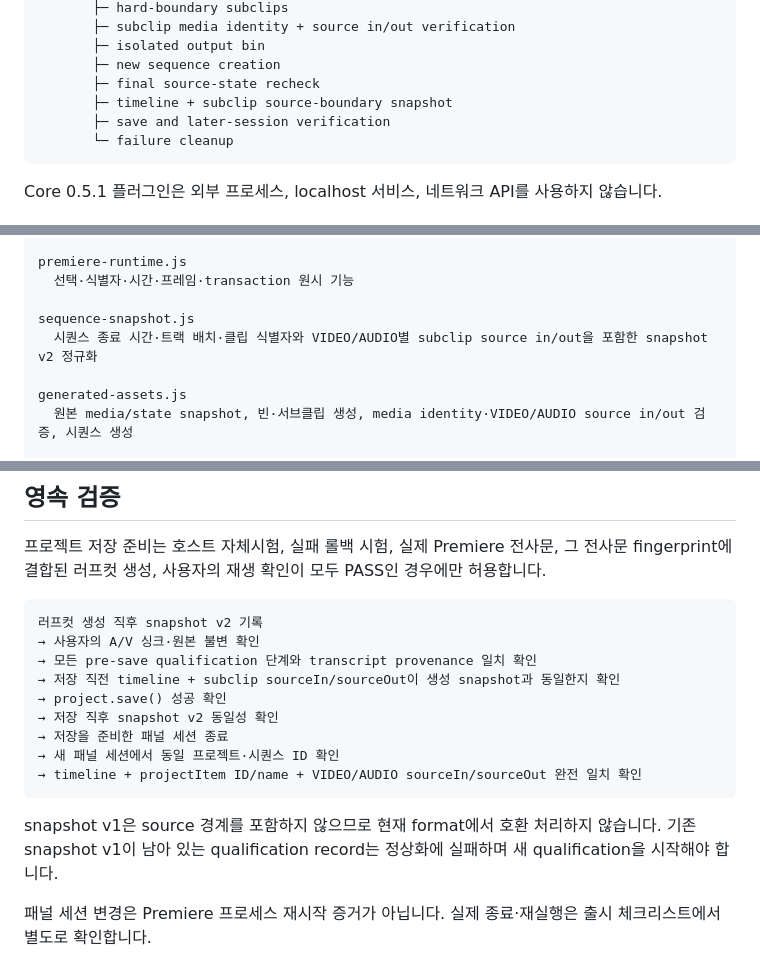
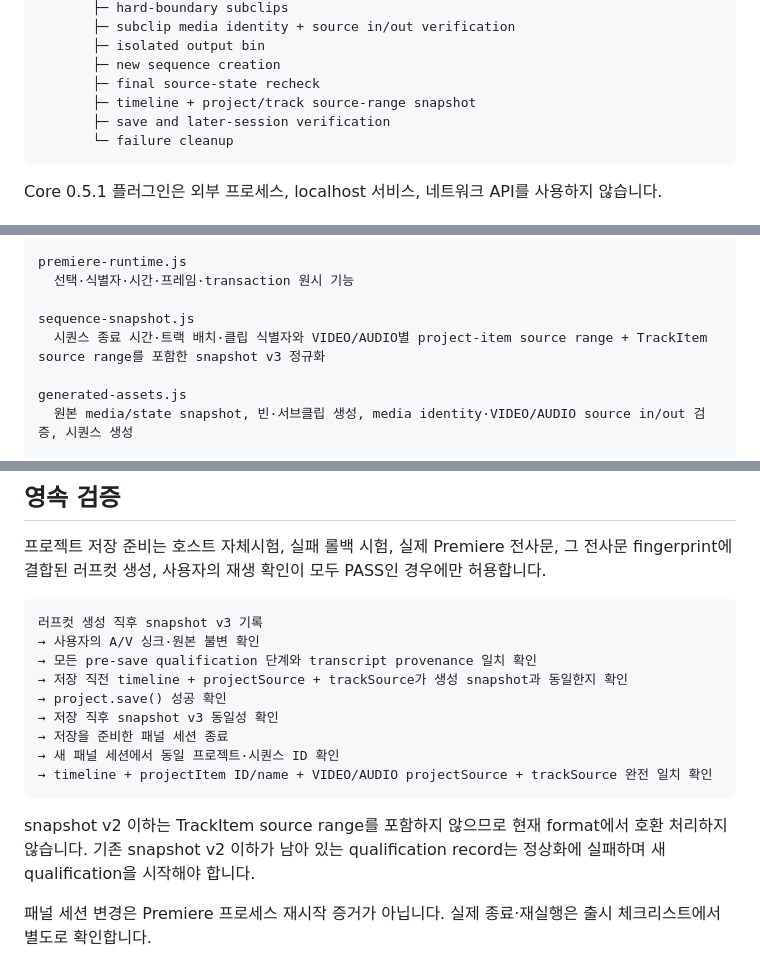
Before and after one commit to andongmin94/premiere-ai-harness, a Markdown page: docs/ARCHITECTURE.md, 3 parts joined by grey strips. GitHub-like rendering.

Commit message:
docs: describe TrackItem source snapshot v3

````diff
--- a/docs/ARCHITECTURE.md
+++ b/docs/ARCHITECTURE.md
@@ -21,7 +21,7 @@ Premiere UXP panel
        ├─ isolated output bin
        ├─ new sequence creation
        ├─ final source-state recheck
-       ├─ timeline + subclip source-boundary snapshot
+       ├─ timeline + project/track source-range snapshot
        ├─ save and later-session verification
        └─ failure cleanup
 ```
@@ -56,7 +56,7 @@ premiere-runtime.js
   선택·식별자·시간·프레임·transaction 원시 기능
 
 sequence-snapshot.js
-  시퀀스 종료 시간·트랙 배치·클립 식별자와 VIDEO/AUDIO별 subclip source in/out을 포함한 snapshot v2 정규화
+  시퀀스 종료 시간·트랙 배치·클립 식별자와 VIDEO/AUDIO별 project-item source range + TrackItem source range를 포함한 snapshot v3 정규화
 
 generated-assets.js
   원본 media/state snapshot, 빈·서브클립 생성, media identity·VIDEO/AUDIO source in/out 검증, 시퀀스 생성
@@ -122,18 +122,18 @@ Qualification이 활성화된 동안 붙여넣은 SRT·WebVTT·JSON 편집안은
 프로젝트 저장 준비는 호스트 자체시험, 실패 롤백 시험, 실제 Premiere 전사문, 그 전사문 fingerprint에 결합된 러프컷 생성, 사용자의 재생 확인이 모두 PASS인 경우에만 허용합니다.
 
 ```text
-러프컷 생성 직후 snapshot v2 기록
+러프컷 생성 직후 snapshot v3 기록
 → 사용자의 A/V 싱크·원본 불변 확인
 → 모든 pre-save qualification 단계와 transcript provenance 일치 확인
-→ 저장 직전 timeline + subclip sourceIn/sourceOut이 생성 snapshot과 동일한지 확인
+→ 저장 직전 timeline + projectSource + trackSource가 생성 snapshot과 동일한지 확인
 → project.save() 성공 확인
-→ 저장 직후 snapshot v2 동일성 확인
+→ 저장 직후 snapshot v3 동일성 확인
 → 저장을 준비한 패널 세션 종료
 → 새 패널 세션에서 동일 프로젝트·시퀀스 ID 확인
-→ timeline + projectItem ID/name + VIDEO/AUDIO sourceIn/sourceOut 완전 일치 확인
+→ timeline + projectItem ID/name + VIDEO/AUDIO projectSource + trackSource 완전 일치 확인
 ```
 
-snapshot v1은 source 경계를 포함하지 않으므로 현재 format에서 호환 처리하지 않습니다. 기존 snapshot v1이 남아 있는 qualification record는 정상화에 실패하며 새 qualification을 시작해야 합니다.
+snapshot v2 이하는 TrackItem source range를 포함하지 않으므로 현재 format에서 호환 처리하지 않습니다. 기존 snapshot v2 이하가 남아 있는 qualification record는 정상화에 실패하며 새 qualification을 시작해야 합니다.
 
 패널 세션 변경은 Premiere 프로세스 재시작 증거가 아닙니다. 실제 종료·재실행은 출시 체크리스트에서 별도로 확인합니다.
 
````
Also changed, not shown: other parts of docs/ARCHITECTURE.md (+3 -3 lines).
